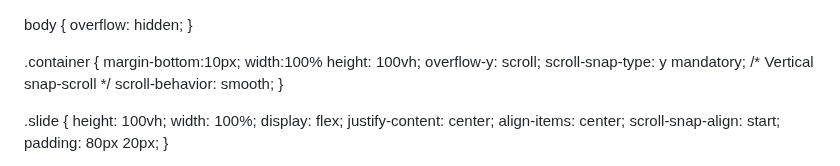
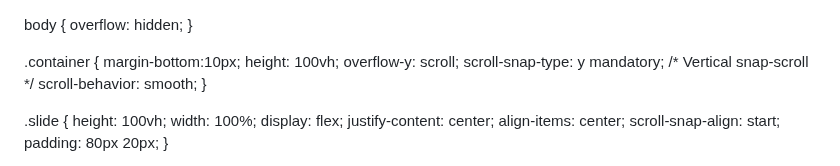
Before and after one commit to Nashib09/nashibthapamagar09.com.np, a Markdown page: README.md, the part around the change. GitHub-like rendering.

```diff
--- a/README.md
+++ b/README.md
@@ -11,7 +11,6 @@ body { overflow: hidden;
 
 .container {
 margin-bottom:10px;
-width:100%
     height: 100vh;
     overflow-y: scroll;
     scroll-snap-type: y mandatory; /* Vertical snap-scroll */
```
